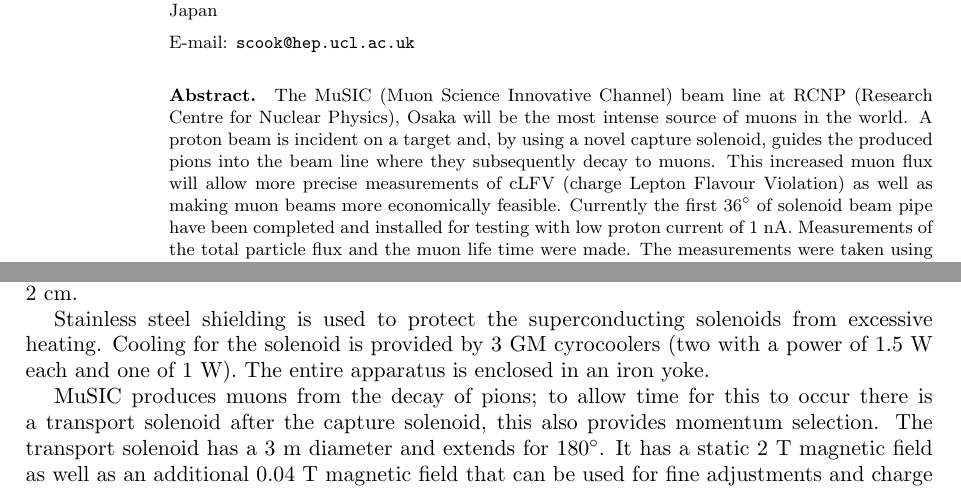
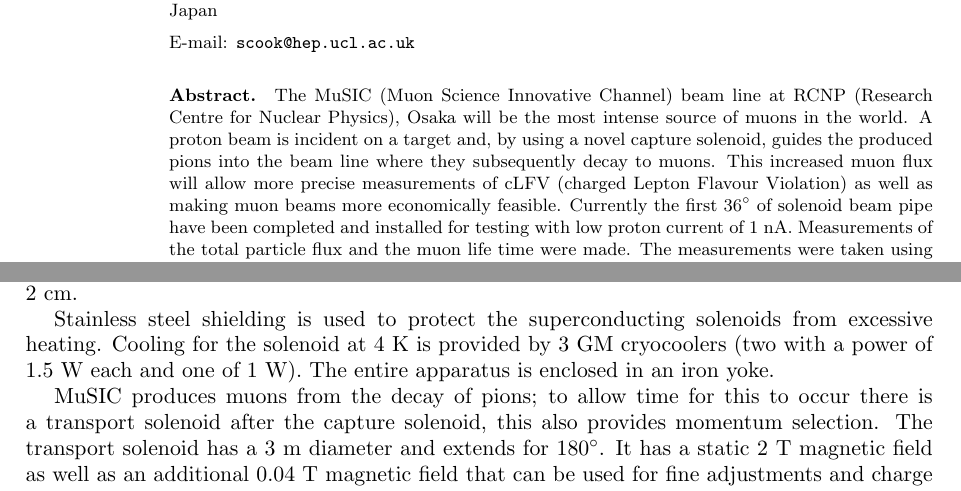
Before and after one commit to SamLR/NuFACT11_Paper, a LaTeX document (correctedDraft_8_aug_2012.tex): two parts of pages 1 and 2 of 4, joined at a grey line, cut so that both start at the same text. Compiled offline with pdfLaTeX.

Commit message:
Corrections 17 Aug

```diff
--- a/correctedDraft_8_aug_2012.tex
+++ b/correctedDraft_8_aug_2012.tex
@@ -19,7 +19,7 @@
 \ead{scook@hep.ucl.ac.uk}
 
 \begin{abstract}
-The MuSIC (Muon Science Innovative Channel) beam line at RCNP (Research Centre for Nuclear Physics), Osaka will be the most intense source of muons in the world. A proton beam is incident on a target and, by using a novel capture solenoid, guides the produced pions into the beam line where they subsequently decay to muons. This increased muon flux will allow more precise measurements of cLFV (charge Lepton Flavour Violation) as well as making muon beams more economically feasible. Currently the first 36$^{\circ}$ of solenoid beam pipe have been completed and installed for testing with low proton current of 1~nA. Measurements of the total particle flux and the muon life time were made. The measurements were taken using thin plastic scintillators coupled to MPPCs (Multi-Pixel Photon Counter) that surrounded a magnesium or copper stopping target. The scintillators were used to record which particles stopped and their subsequent decay times giving a muon yield of $8.5\times 10^5 \rm{~muons} \rm{~W}^{-1}_{\rm{proton~beam}}$ or $3\times 10^8 \rm{~muons} \rm{~s}^{-1}$ when using the RCNP's full power (400~W).
+The MuSIC (Muon Science Innovative Channel) beam line at RCNP (Research Centre for Nuclear Physics), Osaka will be the most intense source of muons in the world. A proton beam is incident on a target and, by using a novel capture solenoid, guides the produced pions into the beam line where they subsequently decay to muons. This increased muon flux will allow more precise measurements of cLFV (charged Lepton Flavour Violation) as well as making muon beams more economically feasible. Currently the first 36$^{\circ}$ of solenoid beam pipe have been completed and installed for testing with low proton current of 1~nA. Measurements of the total particle flux and the muon life time were made. The measurements were taken using thin plastic scintillators coupled to MPPCs (Multi-Pixel Photon Counter) that surrounded a magnesium or copper stopping target. The scintillators were used to record which particles stopped and their subsequent decay times giving a muon yield of $8.5\times 10^5 \rm{~muons} \rm{~W}^{-1}_{\rm{proton~beam}}$ or $3\times 10^8 \rm{~muons} \rm{~s}^{-1}$ when using the RCNP's full power (400~W).
 \\
 \\
 % Contribution to: NUFACT 11, XIIIth International Workshop on Neutrino Factories, Super beams and Beta beams, 1-6 August 2011, CERN and University of Geneva (Submitted to IOP conference series).
@@ -43,7 +43,7 @@
 
 The pion capture solenoid provides nearly 2$\pi$~Sr acceptance in the production region. This captures backwards travelling pions using a 3.5~T superconducting magnet that completely surrounds the production target. The target is a 20~cm long graphite cylinder with a radius of 2~cm.
 
-Stainless steel shielding is used to protect the superconducting solenoids from excessive heating. Cooling for the solenoid is provided by 3 GM cyrocoolers (two with a power of 1.5~W each and one of 1~W). The entire apparatus is enclosed in an iron yoke.
+Stainless steel shielding is used to protect the superconducting solenoids from excessive heating. Cooling for the solenoid at 4~K is provided by 3 GM cryocoolers (two with a power of 1.5~W each and one of 1~W). The entire apparatus is enclosed in an iron yoke.
 
 MuSIC produces muons from the decay of pions; to allow time for this to occur there is a transport solenoid after the capture solenoid, this also provides momentum selection. The transport solenoid has a 3~m diameter and extends for 180$^{\circ}$. It has a static 2~T magnetic field as well as an additional 0.04~T magnetic field that can be used for fine adjustments and charge selection.
 
```
Also changed, not shown: nufact.bib (+1 -1 lines), correctedDraft_8_aug_2012.tex (4 more changed lines).
